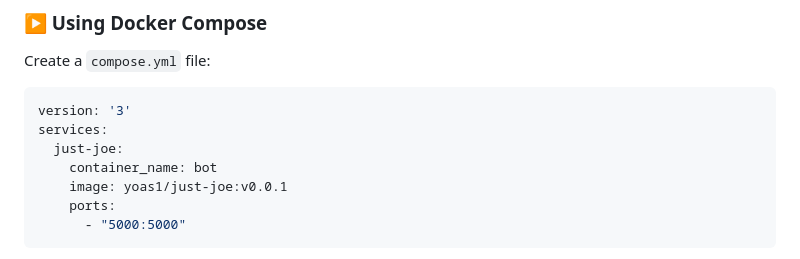
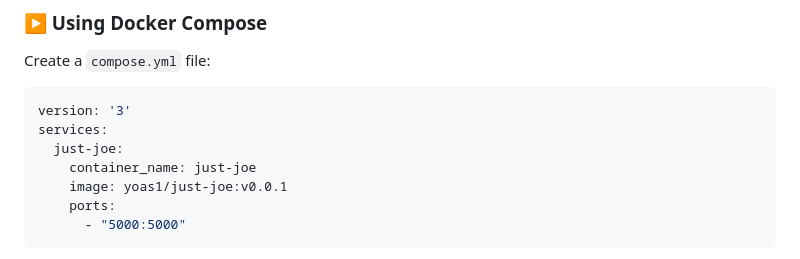
Before and after one commit to Yoas1/just-joe, a Markdown page: README.md, the part around the change. Rendered like a GitHub page.

```diff
--- a/README.md
+++ b/README.md
@@ -83,7 +83,7 @@ Create a `compose.yml` file:
 version: '3'
 services:
   just-joe:
-    container_name: bot
+    container_name: just-joe
     image: yoas1/just-joe:v0.0.1
     ports:
       - "5000:5000"
```
